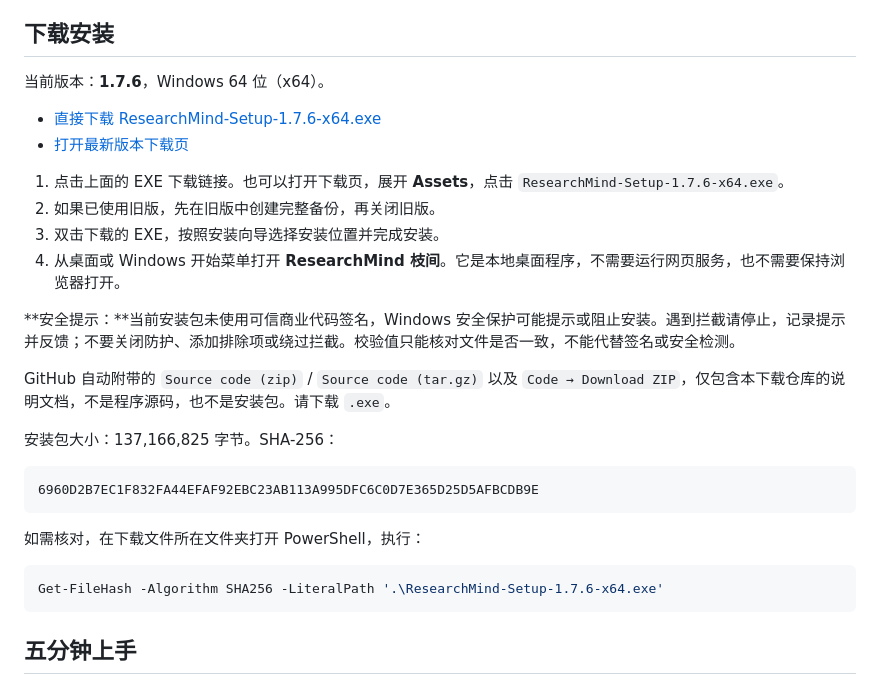
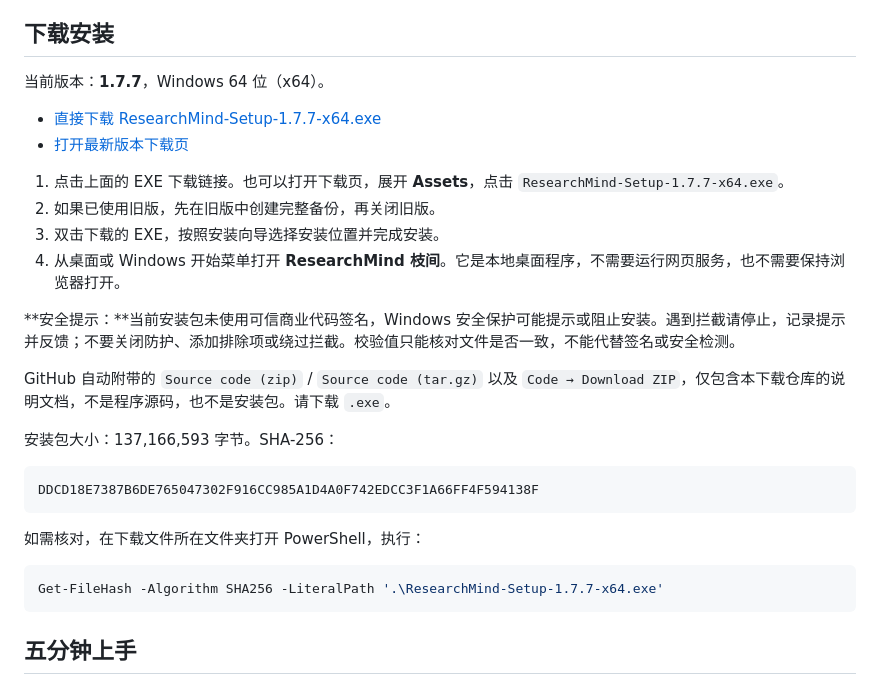
Before and after one commit to fly-01-hub/Mind-map-download, a Markdown page: README.md, the part around the change. Rendered like a GitHub page.

Commit message:
Document ResearchMind 1.7.7 downloads and free web app

````diff
--- a/README.md
+++ b/README.md
@@ -10,12 +10,12 @@ ResearchMind 枝间是一款本地优先的个人思维导图、文档大纲和
 
 ## 下载安装
 
-当前版本：**1.7.6**，Windows 64 位（x64）。
+当前版本：**1.7.7**，Windows 64 位（x64）。
 
-- [直接下载 ResearchMind-Setup-1.7.6-x64.exe](https://github.com/fly-01-hub/Mind-map-download/releases/download/v1.7.6/ResearchMind-Setup-1.7.6-x64.exe)
+- [直接下载 ResearchMind-Setup-1.7.7-x64.exe](https://github.com/fly-01-hub/Mind-map-download/releases/download/v1.7.7/ResearchMind-Setup-1.7.7-x64.exe)
 - [打开最新版本下载页](https://github.com/fly-01-hub/Mind-map-download/releases/latest)
 
-1. 点击上面的 EXE 下载链接。也可以打开下载页，展开 **Assets**，点击 `ResearchMind-Setup-1.7.6-x64.exe`。
+1. 点击上面的 EXE 下载链接。也可以打开下载页，展开 **Assets**，点击 `ResearchMind-Setup-1.7.7-x64.exe`。
 2. 如果已使用旧版，先在旧版中创建完整备份，再关闭旧版。
 3. 双击下载的 EXE，按照安装向导选择安装位置并完成安装。
 4. 从桌面或 Windows 开始菜单打开 **ResearchMind 枝间**。它是本地桌面程序，不需要运行网页服务，也不需要保持浏览器打开。
@@ -24,16 +24,16 @@ ResearchMind 枝间是一款本地优先的个人思维导图、文档大纲和
 
 GitHub 自动附带的 `Source code (zip)` / `Source code (tar.gz)` 以及 `Code → Download ZIP`，仅包含本下载仓库的说明文档，不是程序源码，也不是安装包。请下载 `.exe`。
 
-安装包大小：137,166,825 字节。SHA-256：
+安装包大小：137,166,593 字节。SHA-256：
 
 ```text
-6960D2B7EC1F832FA44EFAF92EBC23AB113A995DFC6C0D7E365D25D5AFBCDB9E
+DDCD18E7387B6DE765047302F916CC985A1D4A0F742EDCC3F1A66FF4F594138F
 ```
 
 如需核对，在下载文件所在文件夹打开 PowerShell，执行：
 
 ```powershell
-Get-FileHash -Algorithm SHA256 -LiteralPath '.\ResearchMind-Setup-1.7.6-x64.exe'
+Get-FileHash -Algorithm SHA256 -LiteralPath '.\ResearchMind-Setup-1.7.7-x64.exe'
 ```
 
 ## 五分钟上手
````
